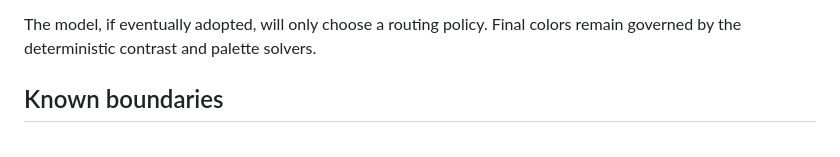
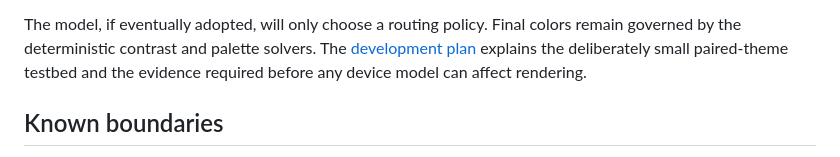
Before and after one commit to hhh2210/semantic-dark, a Markdown page: README.md, the part around the change. Rendered like a GitHub page.

```diff
--- a/README.md
+++ b/README.md
@@ -94,6 +94,8 @@ see [ml/README.md](ml/README.md) for CNN reproduction.
 
 The model, if eventually adopted, will only choose a routing policy. Final
 colors remain governed by the deterministic contrast and palette solvers.
+The [development plan](PLAN.md) explains the deliberately small paired-theme
+testbed and the evidence required before any device model can affect rendering.
 
 ## Known boundaries
 
```
Also changed, not shown: PLAN.md (added, +345 -0 lines).
